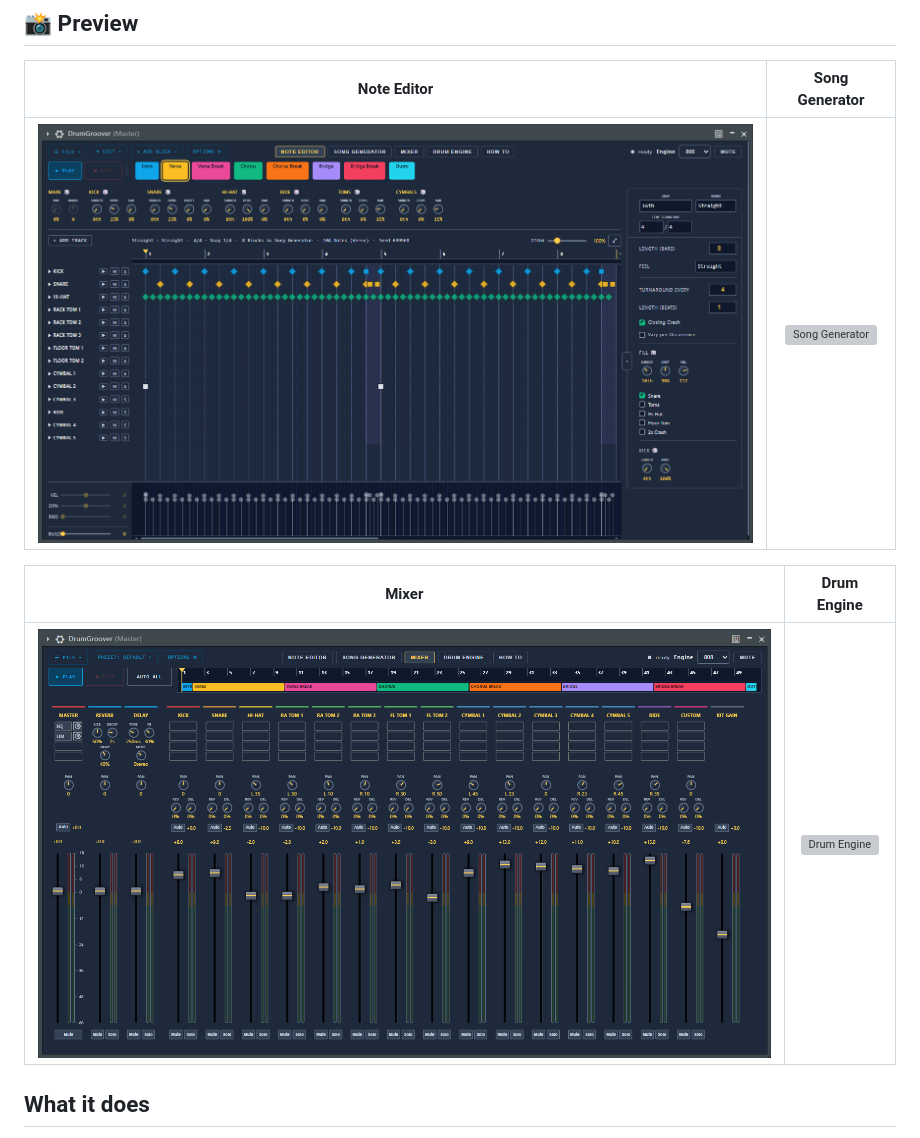
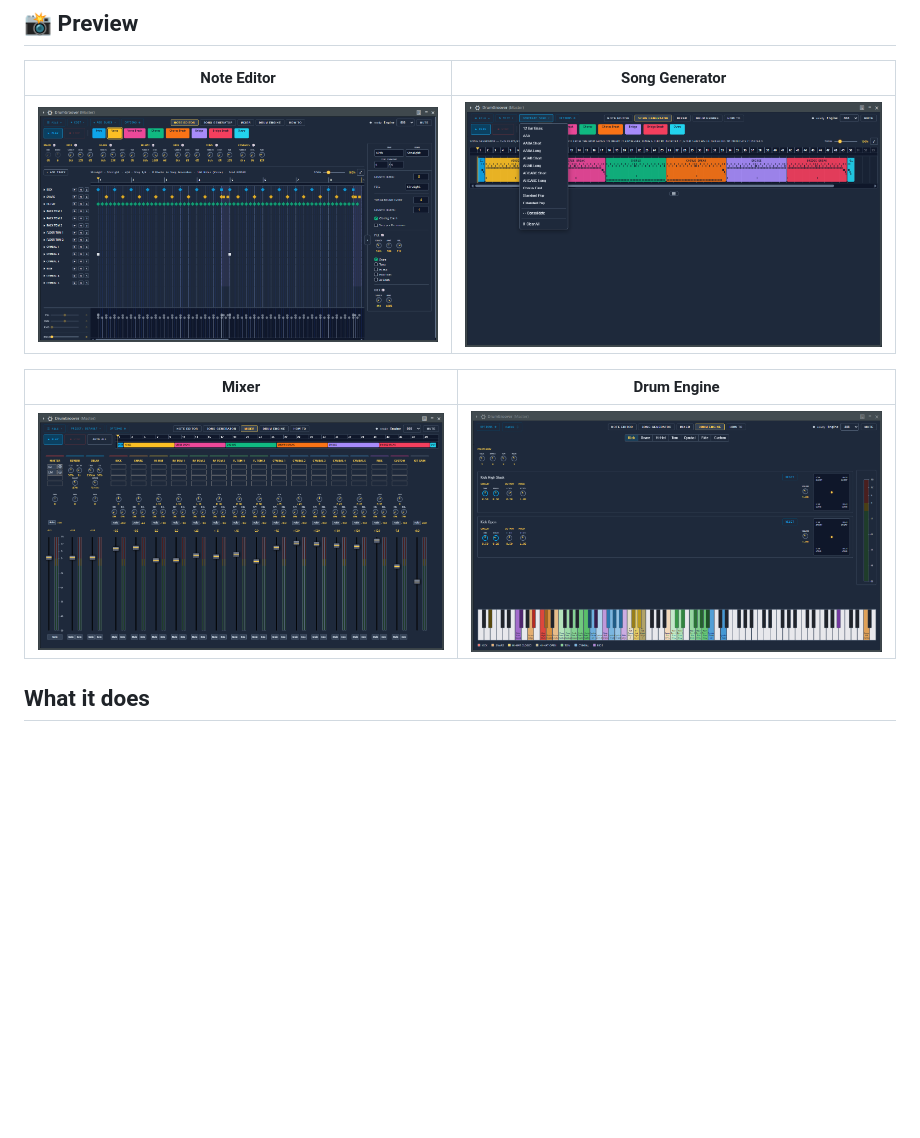
Before and after one commit to ReinerBforartists/Drumgroover, a Markdown page: README.md, the part around the change. Rendered like a GitHub page; blank space fills up the shorter version; grey boxes are pictures that could not be loaded.

```diff
--- a/README.md
+++ b/README.md
@@ -12,11 +12,11 @@ Framework iplug2
 
 | Note Editor | Song Generator |
 | :---: | :---: |
-| ![Note Editor](img/dg_note_editor.png) | ![Song Generator](dg_song_generator.png) |
+| ![Note Editor](img/dg_note_editor.png) | ![Song Generator](img/dg_song_generator.png) |
 
 | Mixer | Drum Engine |
 | :---: | :---: |
-| ![Mixer](img/dg_mixer.png) | ![Drum Engine](dg_drum_engine.png) |
+| ![Mixer](img/dg_mixer.png) | ![Drum Engine](img/dg_drum_engine.png) |
 
 ## What it does
 
```
